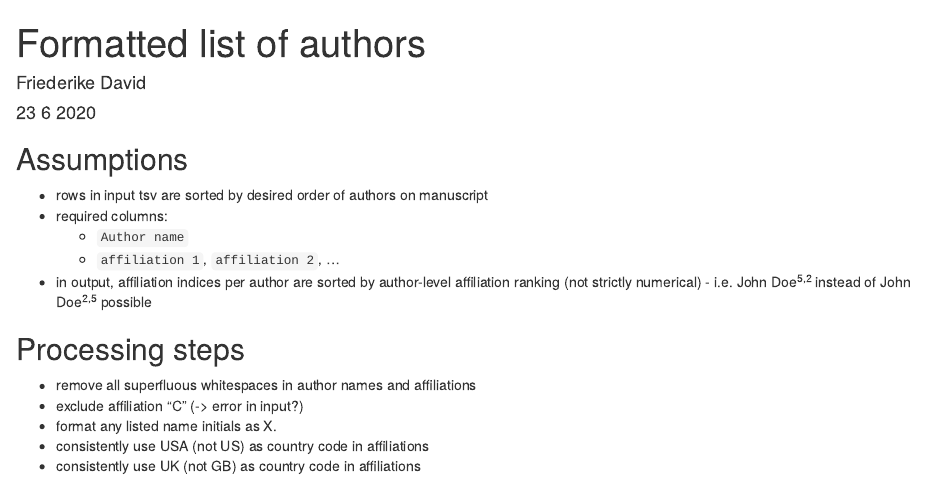
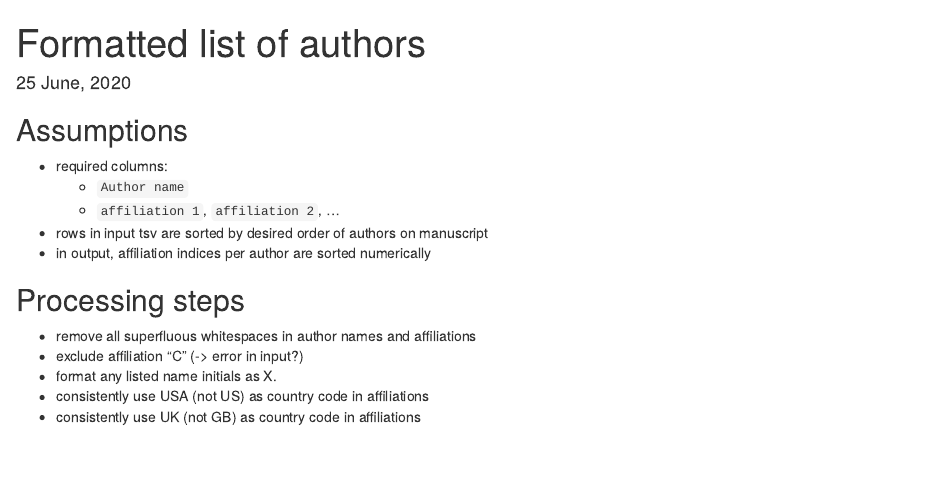
Before and after one commit to friedav/fdhelpers, an R Markdown document (inst/rmd/manuscript_list_of_authors.Rmd): the page in a window 1100 px wide, from its top. Rendered offline with R 4.5, knitr and Pandoc, with nearby package versions; drawn as R Markdown's standard HTML page in place of the format the file asks for; some code elsewhere in the file could not run offline.

Commit message:
Rmd template to generate formatted list of authors in docx from tsv

```diff
--- a/rmd/manuscript_list_of_authors.Rmd
+++ b/inst/rmd/manuscript_list_of_authors.Rmd
@@ -1,7 +1,6 @@
 ---
 title: "Formatted list of authors"
-author: "Friederike David"
-date: "23 6 2020"
+date: "`r format(Sys.time(), '%d %B, %Y')`"
 output: word_document
 params:
   input: "authors_affiliations.tsv"
@@ -11,20 +10,17 @@ params:
 <!-- to author list in word document for usage in a manuscript -->
 
 <!-- Assumptions: -->
+<!-- - input file contains columns 'Author name' and 'affiliation 1', 'affiliation 2', ... -->
 <!-- - rows are sorted by desired occurence of authors on manuscript -->
-<!-- - affiliation indices per author are sorted author-level affiliation ranking -->
-<!--   (not strictly numerical) -->
 
 
 ## Assumptions
 
-- rows in input tsv are sorted by desired order of authors on manuscript
 - required columns:
   - `Author name`
   - `affiliation 1`, `affiliation 2`, ...
-- in output, affiliation indices per author are sorted by author-level
-affiliation ranking (not strictly numerical) - i.e. John Doe^5,2^ instead of
-John Doe^2,5^ possible
+- rows in input tsv are sorted by desired order of authors on manuscript
+- in output, affiliation indices per author are sorted numerically
 
 
 ## Processing steps
```
Also changed, not shown: inst/rmd/manuscript_list_of_authors.Rmd (3 more changed lines).
